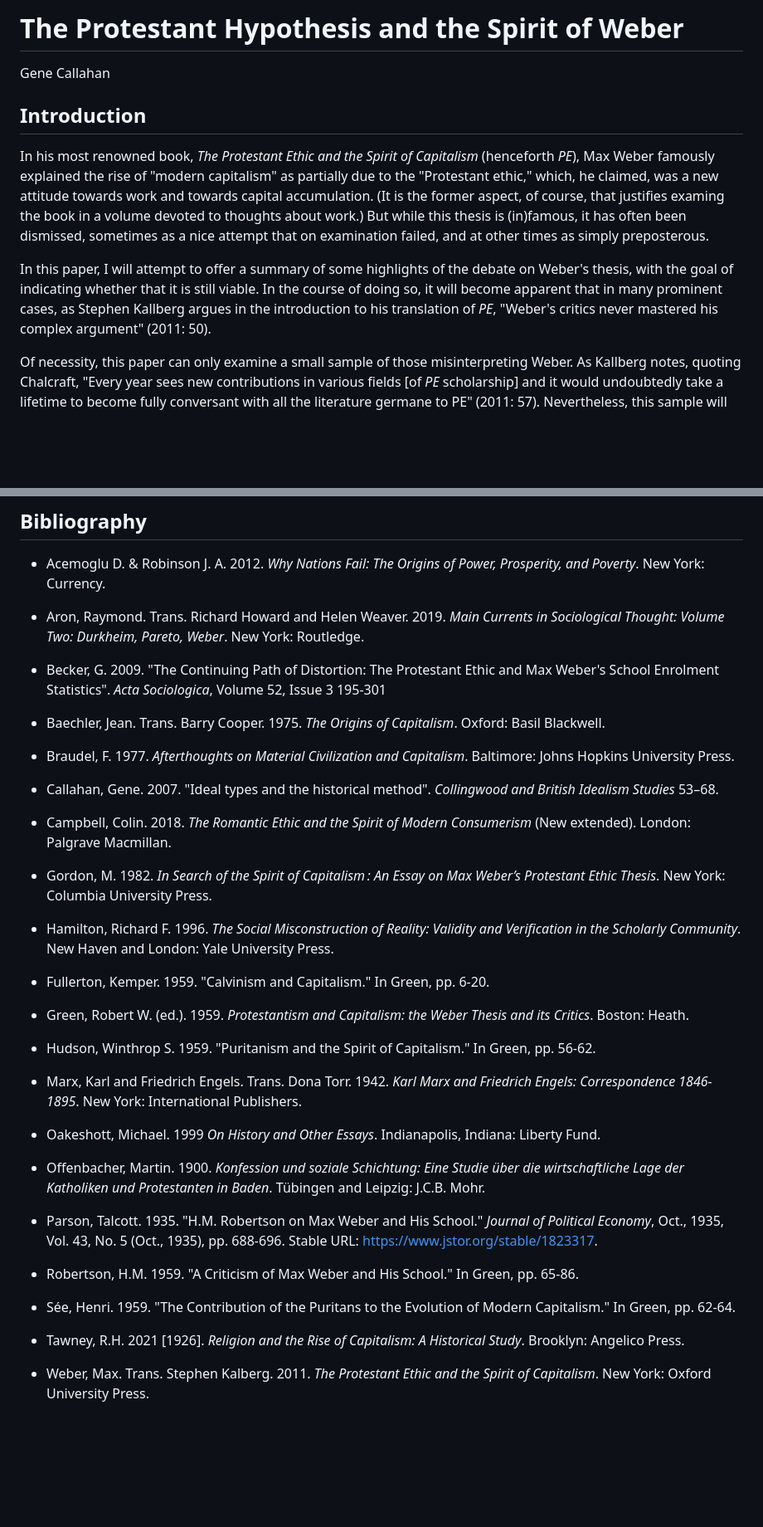
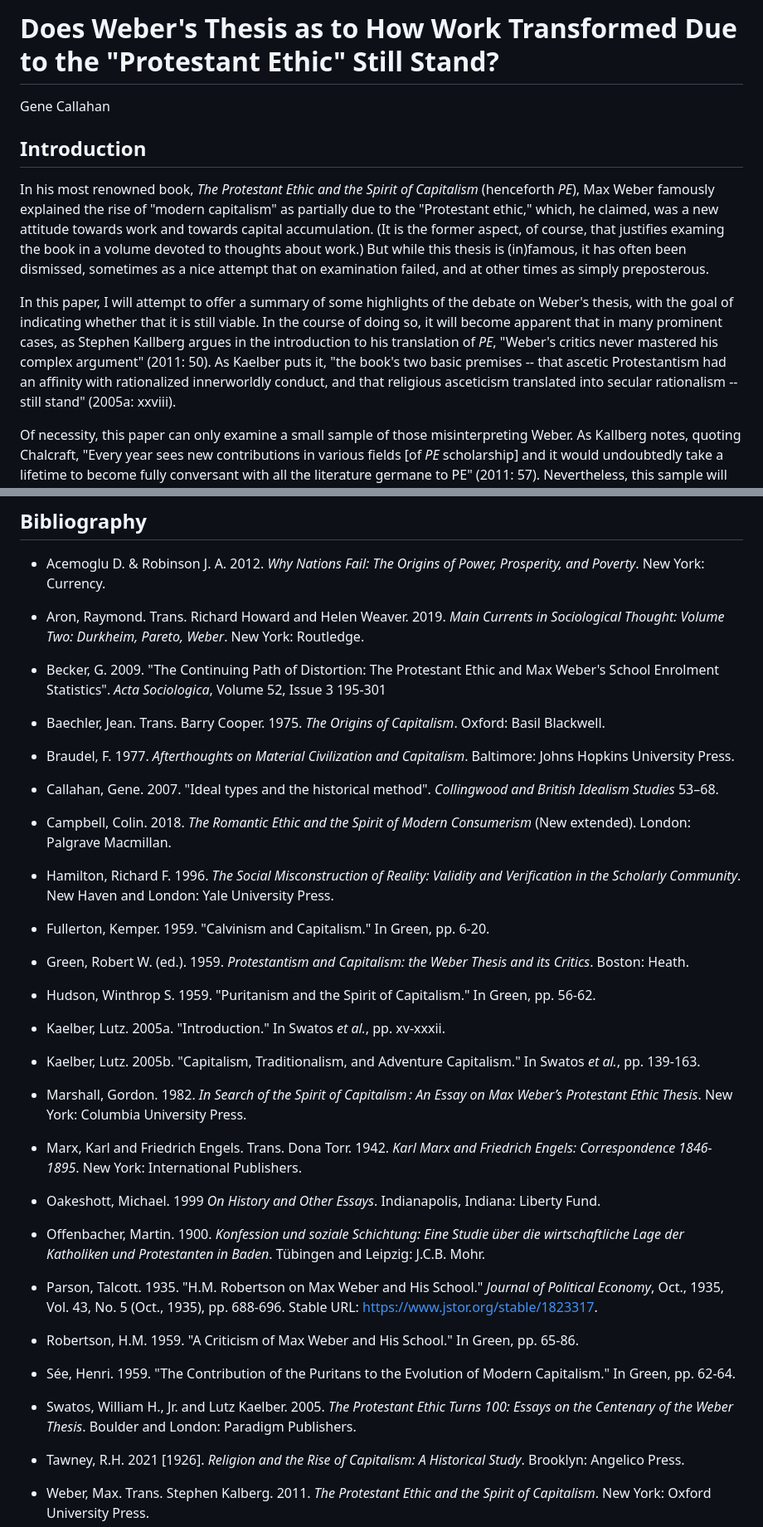
Before and after one commit to gcallah/work, a Markdown page: chaps/weber.md, 2 parts joined by grey strips. Shown: that part at 83% size. Drawn GitHub-style; blank space fills up the shorter version.

Commit message:
Adding quotes from Swatos.

```diff
--- a/chaps/weber.md
+++ b/chaps/weber.md
@@ -1,4 +1,4 @@
-# The Protestant Hypothesis and the Spirit of Weber
+# Does Weber's Thesis as to How Work Transformed Due to the "Protestant Ethic" Still Stand?
 
 Gene Callahan
 
@@ -14,7 +14,9 @@ a nice attempt that on examination failed, and at other times as simply preposte
 In this paper, I will attempt to offer a summary of some highlights of the debate on Weber's thesis, with the goal of
 indicating whether that it is still viable. In the course of doing so, it will become apparent that in many
 prominent cases, as Stephen Kallberg argues in the introduction to his translation of *PE*, "Weber's critics never
-mastered his complex argument" (2011: 50).
+mastered his complex argument" (2011: 50). As Kaelber puts it, "the book's two basic premises -- that ascetic
+Protestantism had an affinity with rationalized innerworldly conduct, and that religious asceticism translated into
+secular rationalism -- still stand" (2005a: xxviii).
 
 Of necessity, this paper can only examine a small sample of those misinterpreting Weber. As Kallberg notes, quoting
 Chalcraft, "Every year sees new contributions in various fields [of *PE* scholarship]
@@ -490,7 +494,7 @@ New York: Currency.
     Durkheim, Pareto, Weber*. New York: Routledge.
 
 - Becker, G. 2009. "The Continuing Path of Distortion: The Protestant Ethic and Max Weber's School Enrolment Statistics".
-*Acta Sociologica*, Volume 52, Issue 3 195-301
+    *Acta Sociologica*, Volume 52, Issue 3 195-301
 
 - Baechler, Jean. Trans. Barry Cooper. 1975. *The Origins of Capitalism*. Oxford: Basil Blackwell.
 
@@ -500,9 +504,6 @@ New York: Currency.
 
 - Campbell, Colin. 2018. *The Romantic Ethic and the Spirit of Modern Consumerism* (New extended). London: Palgrave Macmillan.
 
-- Gordon, M. 1982. *In Search of the Spirit of Capitalism : An Essay on Max Weber’s Protestant Ethic Thesis*.
-New York: Columbia University Press.
-
 - Hamilton, Richard F. 1996. *The Social Misconstruction of Reality: Validity and Verification in the Scholarly
     Community*. New Haven and London: Yale University Press.
 
@@ -511,6 +512,13 @@ New York: Columbia University Press.
 - Green, Robert W. (ed.). 1959. *Protestantism and Capitalism: the Weber Thesis and its Critics*. Boston: Heath.
 
 - Hudson, Winthrop S. 1959. "Puritanism and the Spirit of Capitalism." In Green, pp. 56-62.
+
+- Kaelber, Lutz. 2005a. "Introduction." In Swatos *et al.*, pp. xv-xxxii.
+
+- Kaelber, Lutz. 2005b. "Capitalism, Traditionalism, and Adventure Capitalism." In Swatos *et al.*, pp. 139-163.
+
+- Marshall, Gordon. 1982. *In Search of the Spirit of Capitalism : An Essay on Max Weber’s Protestant Ethic Thesis*.
+    New York: Columbia University Press.
 
 - Marx, Karl and Friedrich Engels. Trans. Dona Torr. 1942. *Karl Marx and Friedrich Engels: Correspondence 1846-1895*.
     New York: International Publishers.
@@ -527,6 +535,9 @@ New York: Columbia University Press.
 
 - Sée, Henri. 1959. "The Contribution of the Puritans to the Evolution of Modern Capitalism." In Green, pp. 62-64.
 
+- Swatos, William H., Jr. and Lutz Kaelber. 2005. *The Protestant Ethic Turns 100: Essays on the Centenary of the Weber
+    Thesis*. Boulder and London: Paradigm Publishers.
+
 - Tawney, R.H. 2021 [1926]. *Religion and the Rise of Capitalism: A Historical Study*. Brooklyn: Angelico Press.
 
 - Weber, Max. Trans. Stephen Kalberg. 2011. *The Protestant Ethic and the Spirit of Capitalism*. New York: Oxford University Press.
```
Also changed, not shown: other parts of chaps/weber.md (+3 -1 lines).
